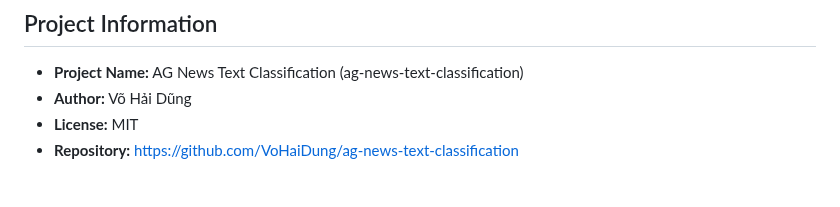
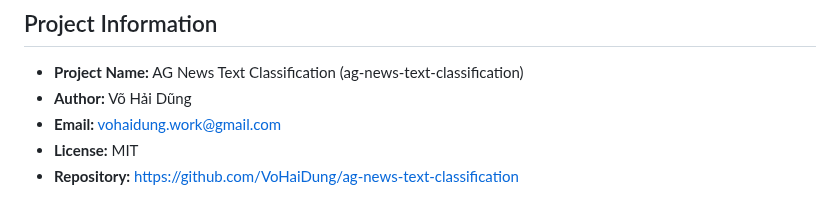
Before and after one commit to VoHaiDung/ag-news-text-classification, a Markdown page: CHANGELOG.md, the part around the change. GitHub-like rendering.

```diff
--- a/CHANGELOG.md
+++ b/CHANGELOG.md
@@ -9,6 +9,7 @@ and this project adheres to [Semantic Versioning](https://semver.org/spec/v2.0.0
 
 - **Project Name:** AG News Text Classification (ag-news-text-classification)
 - **Author:** Võ Hải Dũng
+- **Email:** vohaidung.work@gmail.com
 - **License:** MIT
 - **Repository:** https://github.com/VoHaiDung/ag-news-text-classification
 
```
